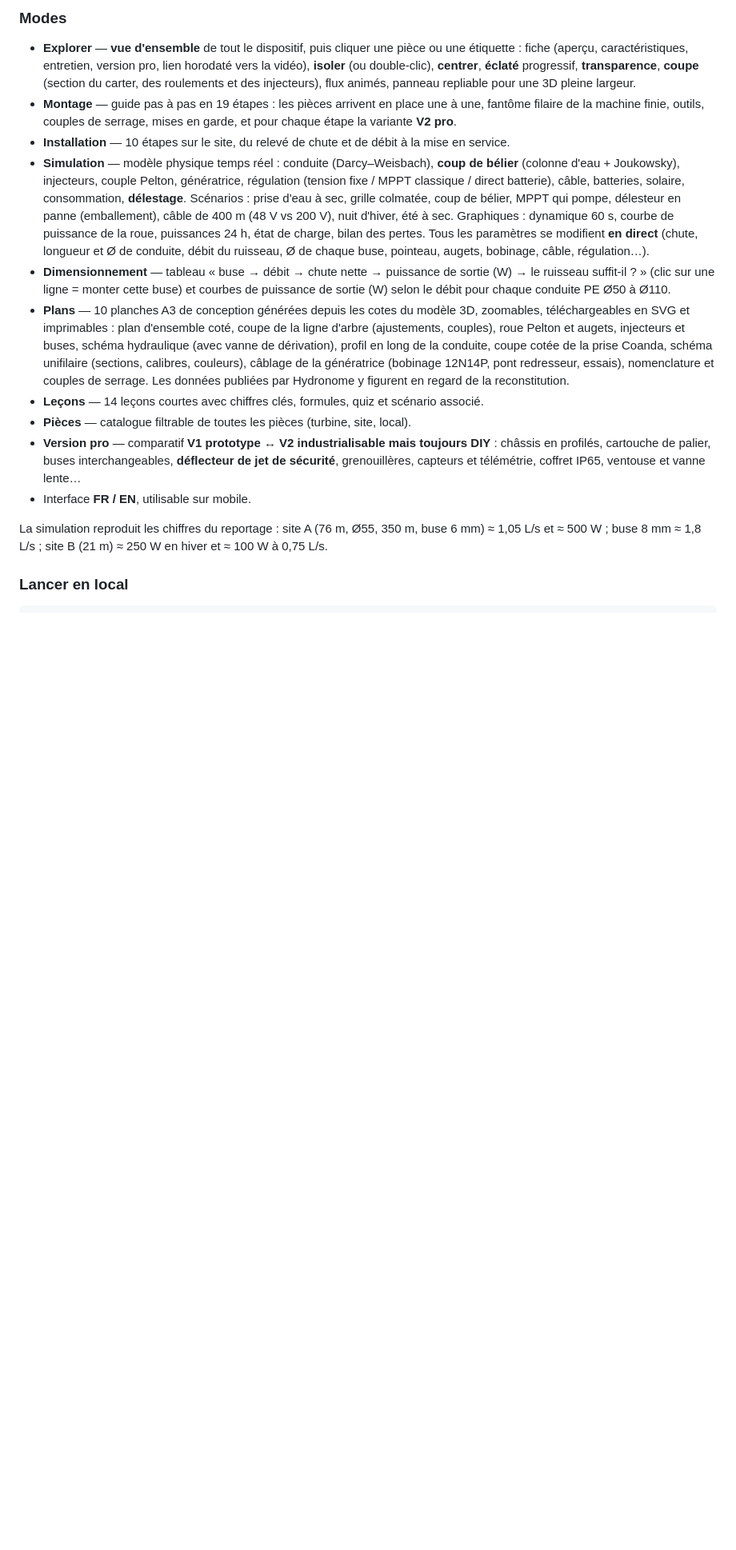
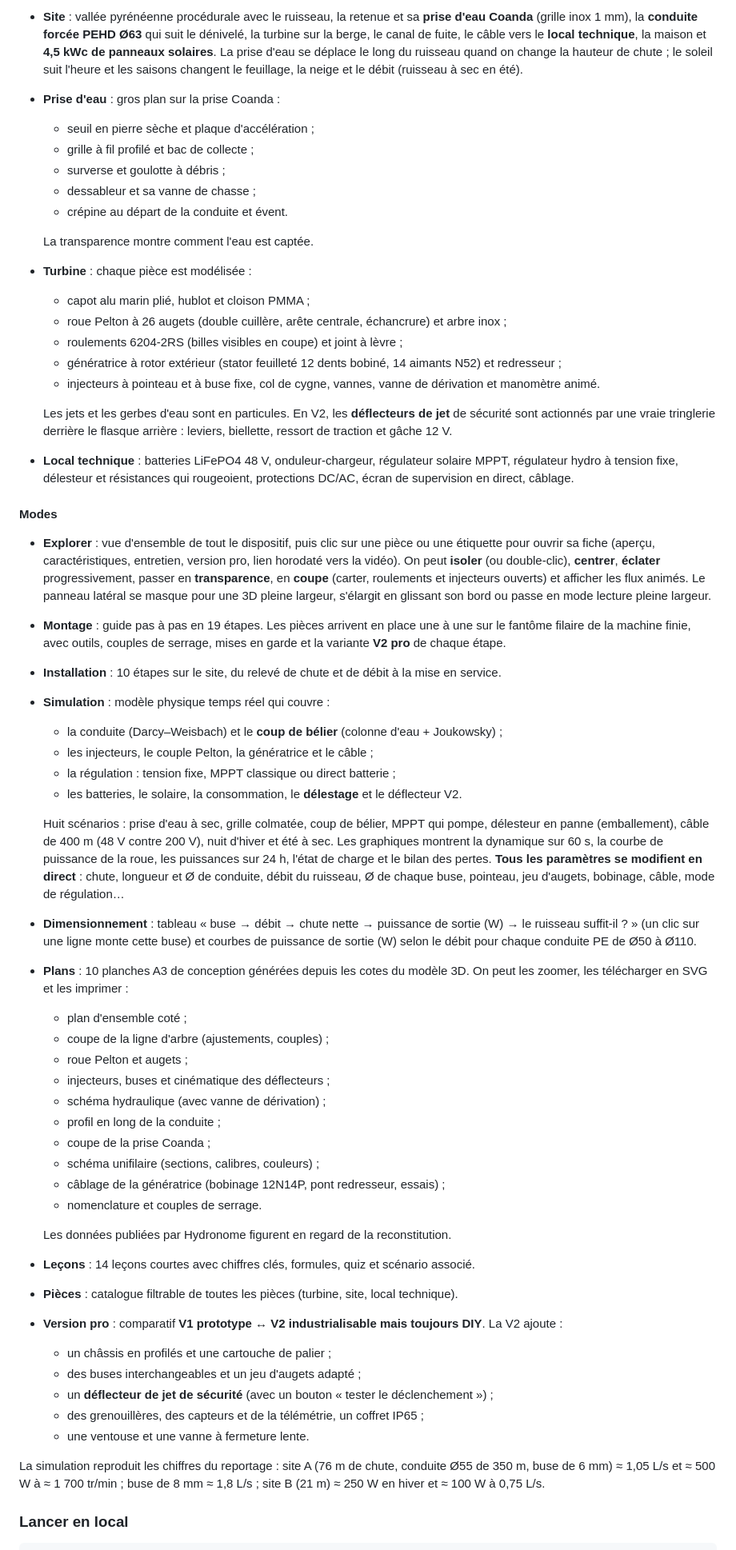
Before and after one commit to Onigam/pelton-lab, a Markdown page: README.md, the part around one of its changes. Shown at 80% size. Rendered like a GitHub page; blank space fills up the shorter version.

```diff
--- a/README.md
+++ b/README.md
@@ -27,18 +144,83 @@
 
-### Modes
+- **Site** : vallée pyrénéenne procédurale avec le ruisseau, la retenue et sa **prise d'eau Coanda** (grille inox
+  1 mm), la **conduite forcée PEHD Ø63** qui suit le dénivelé, la turbine sur la berge, le canal de fuite, le câble vers
+  le **local technique**, la maison et **4,5 kWc de panneaux solaires**. La prise d'eau se déplace le long du ruisseau
+  quand on change la hauteur de chute ; le soleil suit l'heure et les saisons changent le feuillage, la neige et le
+  débit (ruisseau à sec en été).
+- **Prise d'eau** : gros plan sur la prise Coanda :
+  - seuil en pierre sèche et plaque d'accélération ;
+  - grille à fil profilé et bac de collecte ;
+  - surverse et goulotte à débris ;
+  - dessableur et sa vanne de chasse ;
+  - crépine au départ de la conduite et évent.
 
-- **Explorer** — **vue d'ensemble** de tout le dispositif, puis cliquer une pièce ou une étiquette : fiche (aperçu, caractéristiques, entretien, version pro, lien horodaté vers la vidéo), **isoler** (ou double-clic), **centrer**, **éclaté** progressif, **transparence**, **coupe** (section du carter, des roulements et des injecteurs), flux animés, panneau repliable pour une 3D pleine largeur.
-- **Montage** — guide pas à pas en 19 étapes : les pièces arrivent en place une à une, fantôme filaire de la machine finie, outils, couples de serrage, mises en garde, et pour chaque étape la variante **V2 pro**.
-- **Installation** — 10 étapes sur le site, du relevé de chute et de débit à la mise en service.
-- **Simulation** — modèle physique temps réel : conduite (Darcy–Weisbach), **coup de bélier** (colonne d'eau + Joukowsky), injecteurs, couple Pelton, génératrice, régulation (tension fixe / MPPT classique / direct batterie), câble, batteries, solaire, consommation, **délestage**. Scénarios : prise d'eau à sec, grille colmatée, coup de bélier, MPPT qui pompe, délesteur en panne (emballement), câble de 400 m (48 V vs 200 V), nuit d'hiver, été à sec. Graphiques : dynamique 60 s, courbe de puissance de la roue, puissances 24 h, état de charge, bilan des pertes. Tous les paramètres se modifient **en direct** (chute, longueur et Ø de conduite, débit du ruisseau, Ø de chaque buse, pointeau, augets, bobinage, câble, régulation…).
-- **Dimensionnement** — tableau « buse → débit → chute nette → puissance de sortie (W) → le ruisseau suffit-il ? » (clic sur une ligne = monter cette buse) et courbes de puissance de sortie (W) selon le débit pour chaque conduite PE Ø50 à Ø110.
-- **Plans** — 10 planches A3 de conception générées depuis les cotes du modèle 3D, zoomables, téléchargeables en SVG et imprimables : plan d'ensemble coté, coupe de la ligne d'arbre (ajustements, couples), roue Pelton et augets, injecteurs et buses, schéma hydraulique (avec vanne de dérivation), profil en long de la conduite, coupe cotée de la prise Coanda, schéma unifilaire (sections, calibres, couleurs), câblage de la génératrice (bobinage 12N14P, pont redresseur, essais), nomenclature et couples de serrage. Les données publiées par Hydronome y figurent en regard de la reconstitution.
-- **Leçons** — 14 leçons courtes avec chiffres clés, formules, quiz et scénario associé.
-- **Pièces** — catalogue filtrable de toutes les pièces (turbine, site, local).
-- **Version pro** — comparatif **V1 prototype ↔ V2 industrialisable mais toujours DIY** : châssis en profilés, cartouche de palier, buses interchangeables, **déflecteur de jet de sécurité**, grenouillères, capteurs et télémétrie, coffret IP65, ventouse et vanne lente…
-- Interface **FR / EN**, utilisable sur mobile.
+  La transparence montre comment l'eau est captée.
 
-La simulation reproduit les chiffres du reportage : site A (76 m, Ø55, 350 m, buse 6 mm) ≈ 1,05 L/s et ≈ 500 W ; buse 8 mm ≈ 1,8 L/s ; site B (21 m) ≈ 250 W en hiver et ≈ 100 W à 0,75 L/s.
+- **Turbine** : chaque pièce est modélisée :
+  - capot alu marin plié, hublot et cloison PMMA ;
+  - roue Pelton à 26 augets (double cuillère, arête centrale, échancrure) et arbre inox ;
+  - roulements 6204-2RS (billes visibles en coupe) et joint à lèvre ;
+  - génératrice à rotor extérieur (stator feuilleté 12 dents bobiné, 14 aimants N52) et redresseur ;
+  - injecteurs à pointeau et à buse fixe, col de cygne, vannes, vanne de dérivation et manomètre animé.
+
+  Les jets et les gerbes d'eau sont en particules. En V2, les **déflecteurs de jet** de sécurité sont actionnés par une
+  vraie tringlerie derrière le flasque arrière : leviers, biellette, ressort de traction et gâche 12 V.
+
+- **Local technique** : batteries LiFePO4 48 V, onduleur-chargeur, régulateur solaire MPPT, régulateur hydro à tension
+  fixe, délesteur et résistances qui rougeoient, protections DC/AC, écran de supervision en direct, câblage.
+
+#### Modes
+
+- **Explorer** : vue d'ensemble de tout le dispositif, puis clic sur une pièce ou une étiquette pour ouvrir sa fiche
+  (aperçu, caractéristiques, entretien, version pro, lien horodaté vers la vidéo). On peut **isoler** (ou double-clic),
+  **centrer**, **éclater** progressivement, passer en **transparence**, en **coupe** (carter, roulements et injecteurs
+  ouverts) et afficher les flux animés. Le panneau latéral se masque pour une 3D pleine largeur, s'élargit en glissant
+  son bord ou passe en mode lecture pleine largeur.
+- **Montage** : guide pas à pas en 19 étapes. Les pièces arrivent en place une à une sur le fantôme filaire de la
+  machine finie, avec outils, couples de serrage, mises en garde et la variante **V2 pro** de chaque étape.
+- **Installation** : 10 étapes sur le site, du relevé de chute et de débit à la mise en service.
+- **Simulation** : modèle physique temps réel qui couvre :
+  - la conduite (Darcy–Weisbach) et le **coup de bélier** (colonne d'eau + Joukowsky) ;
+  - les injecteurs, le couple Pelton, la génératrice et le câble ;
+  - la régulation : tension fixe, MPPT classique ou direct batterie ;
+  - les batteries, le solaire, la consommation, le **délestage** et le déflecteur V2.
+
+  Huit scénarios : prise d'eau à sec, grille colmatée, coup de bélier, MPPT qui pompe, délesteur en panne (emballement),
+  câble de 400 m (48 V contre 200 V), nuit d'hiver et été à sec. Les graphiques montrent la dynamique sur 60 s, la courbe
+  de puissance de la roue, les puissances sur 24 h, l'état de charge et le bilan des pertes. **Tous les paramètres se
+  modifient en direct** : chute, longueur et Ø de conduite, débit du ruisseau, Ø de chaque buse, pointeau, jeu
+  d'augets, bobinage, câble, mode de régulation…
+
+- **Dimensionnement** : tableau « buse → débit → chute nette → puissance de sortie (W) → le ruisseau suffit-il ? » (un
+  clic sur une ligne monte cette buse) et courbes de puissance de sortie (W) selon le débit pour chaque conduite PE de
+  Ø50 à Ø110.
+- **Plans** : 10 planches A3 de conception générées depuis les cotes du modèle 3D. On peut les zoomer, les télécharger
+  en SVG et les imprimer :
+  - plan d'ensemble coté ;
+  - coupe de la ligne d'arbre (ajustements, couples) ;
+  - roue Pelton et augets ;
+  - injecteurs, buses et cinématique des déflecteurs ;
+  - schéma hydraulique (avec vanne de dérivation) ;
+  - profil en long de la conduite ;
+  - coupe de la prise Coanda ;
+  - schéma unifilaire (sections, calibres, couleurs) ;
+  - câblage de la génératrice (bobinage 12N14P, pont redresseur, essais) ;
+  - nomenclature et couples de serrage.
+
+  Les données publiées par Hydronome figurent en regard de la reconstitution.
+
+- **Leçons** : 14 leçons courtes avec chiffres clés, formules, quiz et scénario associé.
+- **Pièces** : catalogue filtrable de toutes les pièces (turbine, site, local technique).
+- **Version pro** : comparatif **V1 prototype ↔ V2 industrialisable mais toujours DIY**. La V2 ajoute :
+  - un châssis en profilés et une cartouche de palier ;
+  - des buses interchangeables et un jeu d'augets adapté ;
+  - un **déflecteur de jet de sécurité** (avec un bouton « tester le déclenchement ») ;
+  - des grenouillères, des capteurs et de la télémétrie, un coffret IP65 ;
+  - une ventouse et une vanne à fermeture lente.
+
+La simulation reproduit les chiffres du reportage : site A (76 m de chute, conduite Ø55 de 350 m, buse de 6 mm)
+≈ 1,05 L/s et ≈ 500 W à ≈ 1 700 tr/min ; buse de 8 mm ≈ 1,8 L/s ; site B (21 m) ≈ 250 W en hiver et ≈ 100 W à
+0,75 L/s.
 
 ### Lancer en local
 
```
Also changed, not shown: other parts of README.md (+148 -40 lines).
